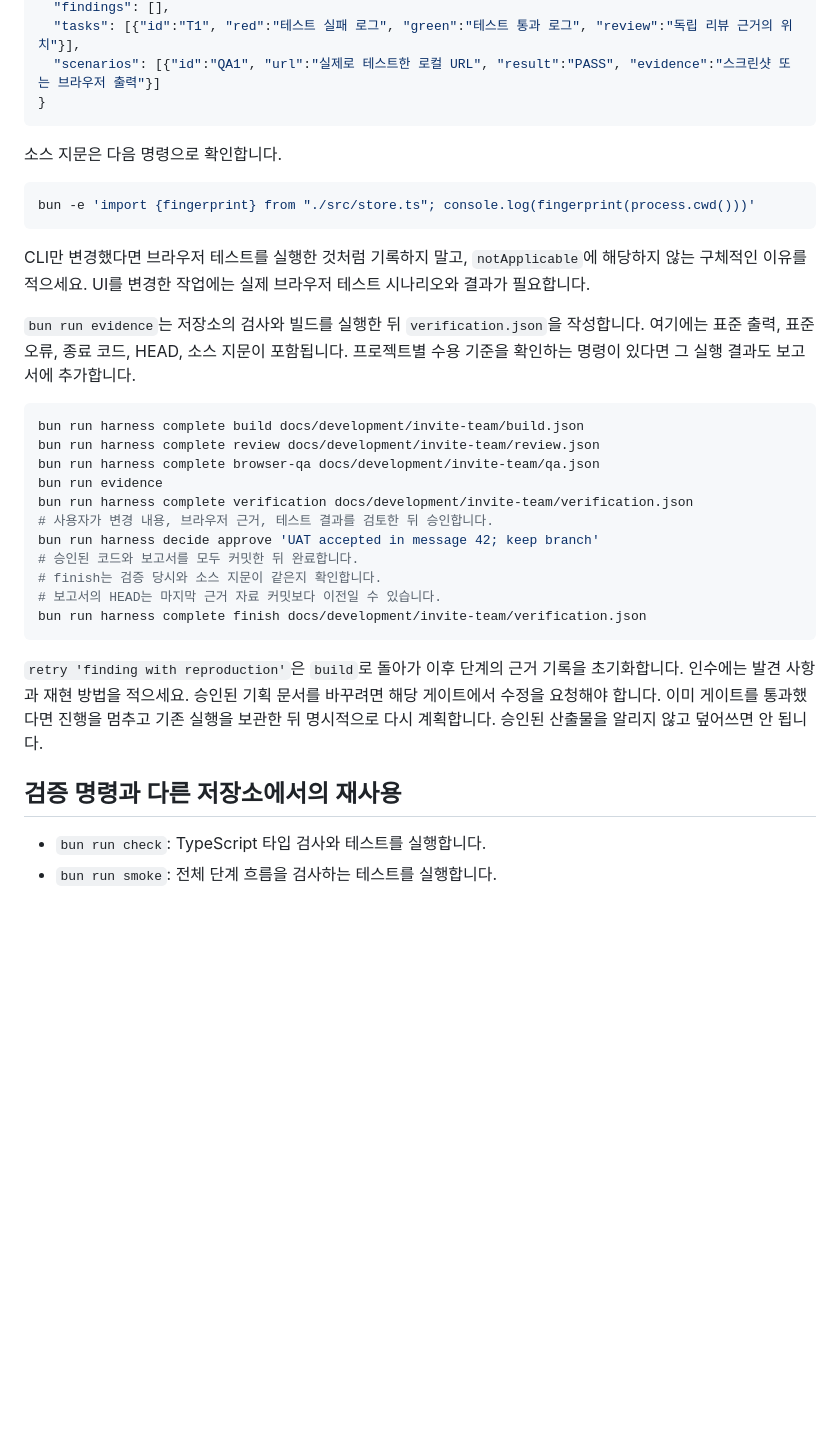
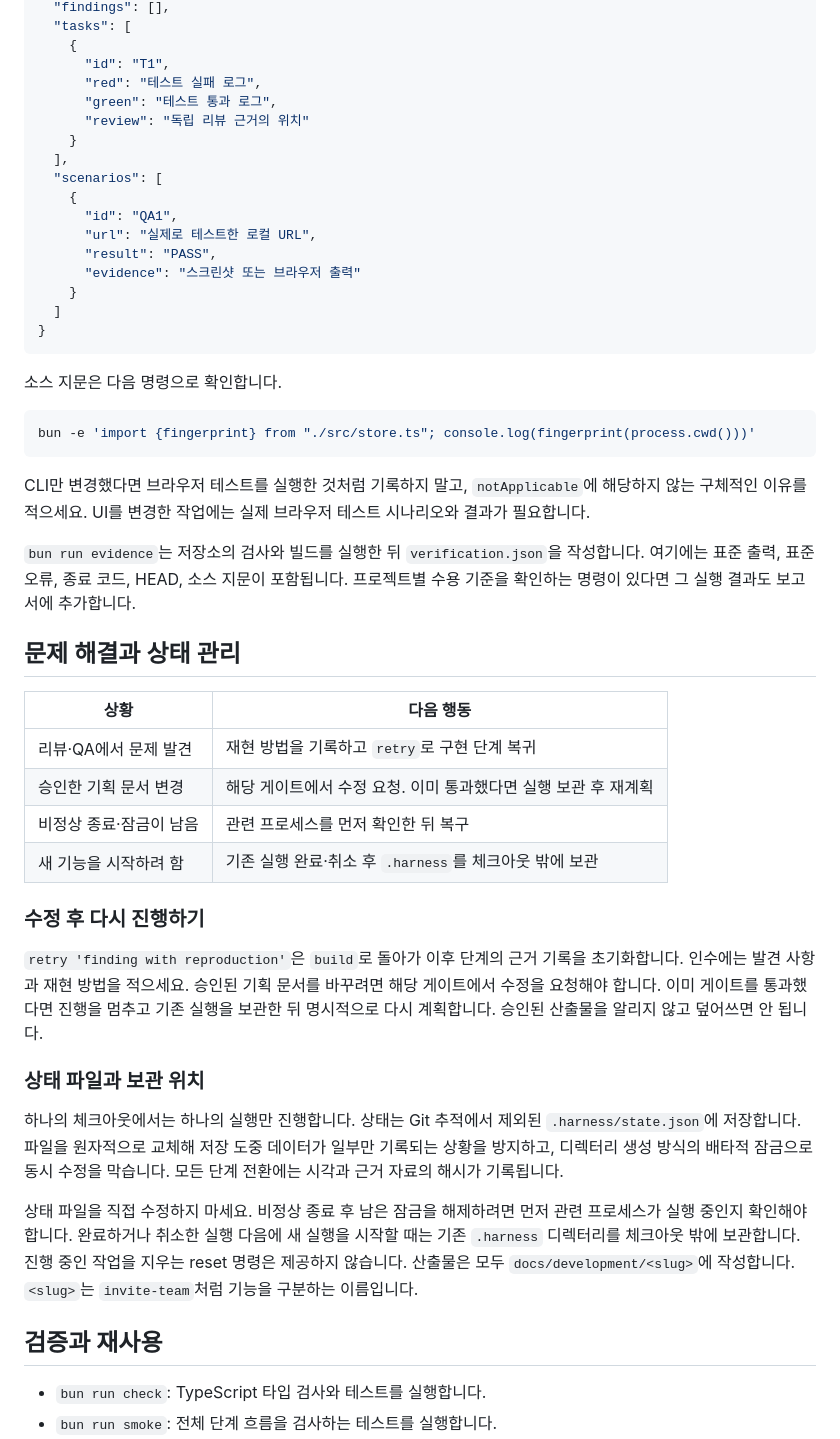
Before and after one commit to uyunho99/engineer-bot, a Markdown page: docs/OPERATIONS.md, the part around one of its changes. Drawn GitHub-style; blank space fills up the shorter version.

````diff
--- a/docs/OPERATIONS.md
+++ b/docs/OPERATIONS.md
@@ -90,6 +161,20 @@ claude
   "findings": [],
-  "tasks": [{"id":"T1", "red":"테스트 실패 로그", "green":"테스트 통과 로그", "review":"독립 리뷰 근거의 위치"}],
-  "scenarios": [{"id":"QA1", "url":"실제로 테스트한 로컬 URL", "result":"PASS", "evidence":"스크린샷 또는 브라우저 출력"}]
+  "tasks": [
+    {
+      "id": "T1",
+      "red": "테스트 실패 로그",
+      "green": "테스트 통과 로그",
+      "review": "독립 리뷰 근거의 위치"
+    }
+  ],
+  "scenarios": [
+    {
+      "id": "QA1",
+      "url": "실제로 테스트한 로컬 URL",
+      "result": "PASS",
+      "evidence": "스크린샷 또는 브라우저 출력"
+    }
+  ]
 }
 ```
 
@@ -106,19 +191,16 @@ UI를 변경한 작업에는 실제 브라우저 테스트 시나리오와 결
 여기에는 표준 출력, 표준 오류, 종료 코드, HEAD, 소스 지문이 포함됩니다.
 프로젝트별 수용 기준을 확인하는 명령이 있다면 그 실행 결과도 보고서에 추가합니다.
 
-```bash
-bun run harness complete build docs/development/invite-team/build.json
-bun run harness complete review docs/development/invite-team/review.json
-bun run harness complete browser-qa docs/development/invite-team/qa.json
-bun run evidence
-bun run harness complete verification docs/development/invite-team/verification.json
-# 사용자가 변경 내용, 브라우저 근거, 테스트 결과를 검토한 뒤 승인합니다.
-bun run harness decide approve 'UAT accepted in message 42; keep branch'
-# 승인된 코드와 보고서를 모두 커밋한 뒤 완료합니다.
-# finish는 검증 당시와 소스 지문이 같은지 확인합니다.
-# 보고서의 HEAD는 마지막 근거 자료 커밋보다 이전일 수 있습니다.
-bun run harness complete finish docs/development/invite-team/verification.json
-```
+## 문제 해결과 상태 관리
+
+| 상황 | 다음 행동 |
+|---|---|
+| 리뷰·QA에서 문제 발견 | 재현 방법을 기록하고 `retry`로 구현 단계 복귀 |
+| 승인한 기획 문서 변경 | 해당 게이트에서 수정 요청. 이미 통과했다면 실행 보관 후 재계획 |
+| 비정상 종료·잠금이 남음 | 관련 프로세스를 먼저 확인한 뒤 복구 |
+| 새 기능을 시작하려 함 | 기존 실행 완료·취소 후 `.harness`를 체크아웃 밖에 보관 |
+
+### 수정 후 다시 진행하기
 
 `retry 'finding with reproduction'`은 `build`로 돌아가 이후 단계의 근거 기록을 초기화합니다.
 인수에는 발견 사항과 재현 방법을 적으세요.
@@ -126,7 +208,18 @@ bun run harness complete finish docs/development/invite-team/verification.json
 이미 게이트를 통과했다면 진행을 멈추고 기존 실행을 보관한 뒤 명시적으로 다시 계획합니다.
 승인된 산출물을 알리지 않고 덮어쓰면 안 됩니다.
 
-## 검증 명령과 다른 저장소에서의 재사용
+### 상태 파일과 보관 위치
+
+하나의 체크아웃에서는 하나의 실행만 진행합니다. 상태는 Git 추적에서 제외된 `.harness/state.json`에 저장합니다.
+파일을 원자적으로 교체해 저장 도중 데이터가 일부만 기록되는 상황을 방지하고, 디렉터리 생성 방식의 배타적 잠금으로 동시 수정을 막습니다.
+모든 단계 전환에는 시각과 근거 자료의 해시가 기록됩니다.
+
+상태 파일을 직접 수정하지 마세요. 비정상 종료 후 남은 잠금을 해제하려면 먼저 관련 프로세스가 실행 중인지 확인해야 합니다.
+완료하거나 취소한 실행 다음에 새 실행을 시작할 때는 기존 `.harness` 디렉터리를 체크아웃 밖에 보관합니다.
+진행 중인 작업을 지우는 reset 명령은 제공하지 않습니다. 산출물은 모두 `docs/development/<slug>`에 작성합니다.
+`<slug>`는 `invite-team`처럼 기능을 구분하는 이름입니다.
+
+## 검증과 재사용
 
 - `bun run check`: TypeScript 타입 검사와 테스트를 실행합니다.
 - `bun run smoke`: 전체 단계 흐름을 검사하는 테스트를 실행합니다.
````
Also changed, not shown: other parts of docs/OPERATIONS.md (+130 -31 lines).
